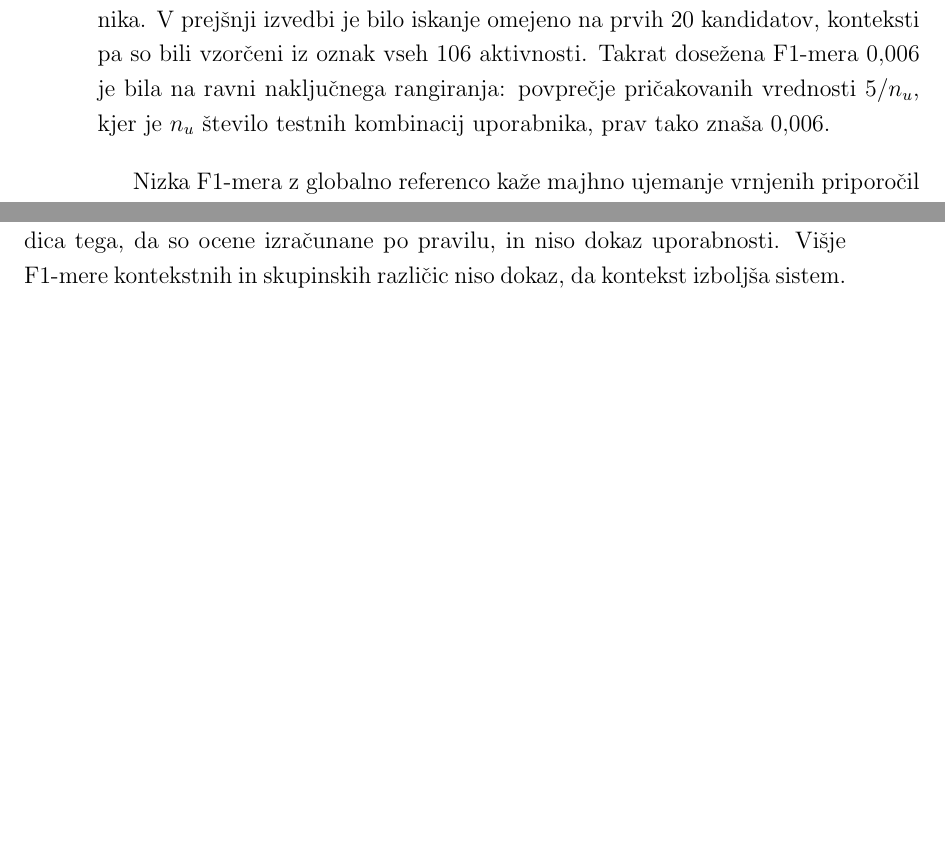
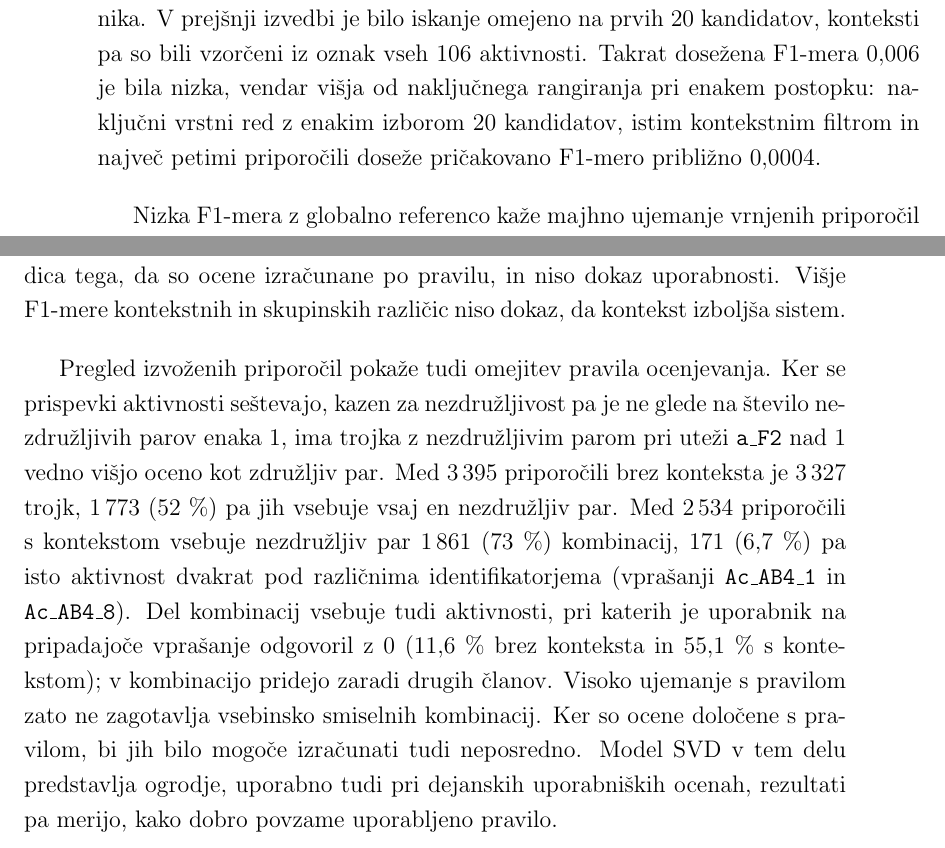
Before and after one commit to leskovecg/masters-thesis-recommender-system, a LaTeX thesis (overleaf/2024_GLeskovec_MAG/main.tex): two parts of pages 57 and 68 of 70 before the commit and two parts of pages 57 and 68 of 72 after it, joined at a grey line, cut so that both start at the same text, the shorter picture padded with empty space. Compiled offline with pdfLaTeX.

Commit message:
Correct random-ranking claim, add rating-rule limitation, update defense slides
Co-Authored-By: Claude Opus 5.5 <noreply@anthropic.com>

```diff
--- a/overleaf/2024_GLeskovec_MAG/main.tex
+++ b/overleaf/2024_GLeskovec_MAG/main.tex
@@ -1441,10 +1441,10 @@ Vsaka aktivnost v kombinaciji mora ustrezati istemu
 simuliranemu času in kraju, iskanje pa zajema vse odložene
 testne kombinacije uporabnika. V prejšnji izvedbi je bilo
 iskanje omejeno na prvih 20 kandidatov, konteksti pa so bili
-vzorčeni iz oznak vseh 106 aktivnosti. Takrat dosežena
-F1-mera $0{,}006$ je bila na ravni naključnega rangiranja:
-povprečje pričakovanih vrednosti $5/n_u$, kjer je $n_u$ število
-testnih kombinacij uporabnika, prav tako znaša $0{,}006$.
+vzorčeni iz oznak vseh 106 aktivnosti.
+Takrat dosežena F1-mera $0{,}006$ je bila nizka, vendar višja od naključnega rangiranja pri enakem
+postopku: naključni vrstni red z enakim izborom 20 kandidatov, istim kontekstnim filtrom in največ
+petimi priporočili doseže pričakovano F1-mero približno $0{,}0004$.
 
 Nizka F1-mera z globalno referenco kaže majhno ujemanje
 vrnjenih priporočil s kombinacijami, ki niso izbrane glede
@@ -1838,6 +1838,19 @@ izračunane po pravilu, in niso dokaz uporabnosti. Višje F1-mere
 kontekstnih in skupinskih različic niso dokaz, da kontekst
 izboljša sistem.
 
+Pregled izvoženih priporočil pokaže tudi omejitev pravila ocenjevanja. Ker se prispevki aktivnosti
+seštevajo, kazen za nezdružljivost pa je ne glede na število nezdružljivih parov enaka 1, ima trojka
+z nezdružljivim parom pri uteži \texttt{a\_F2} nad 1 vedno višjo oceno kot združljiv par. Med 3\,395
+priporočili brez konteksta je 3\,327 trojk, 1\,773 (52~\%) pa jih vsebuje vsaj en nezdružljiv par.
+Med 2\,534 priporočili s kontekstom vsebuje nezdružljiv par 1\,861 (73~\%) kombinacij, 171 (6,7~\%)
+pa isto aktivnost dvakrat pod različnima identifikatorjema (vprašanji \texttt{Ac\_AB4\_1} in
+\texttt{Ac\_AB4\_8}). Del kombinacij vsebuje tudi aktivnosti, pri katerih je uporabnik na pripadajoče
+vprašanje odgovoril z 0 (11,6~\% brez konteksta in 55,1~\% s kontekstom); v kombinacijo pridejo
+zaradi drugih članov. Visoko ujemanje s pravilom zato ne zagotavlja vsebinsko smiselnih kombinacij.
+Ker so ocene določene s pravilom, bi jih bilo mogoče izračunati tudi neposredno. Model SVD v tem delu
+predstavlja ogrodje, uporabno tudi pri dejanskih uporabniških ocenah, rezultati pa merijo, kako dobro
+povzame uporabljeno pravilo.
+
 Glavna omejitev vrednotenja je izvor referenčnih ocen:
 te so izračunane iz vprašalniških odgovorov, uteži
 in združljivosti aktivnosti ter niso neposredne
```
Also changed, not shown: outputs/heldout_evaluation/RUN_20261124_183727.md (+1 -0 lines), overleaf/2024_GLeskovec_MAG/main.tex (4 more changed lines), 1 other file.
